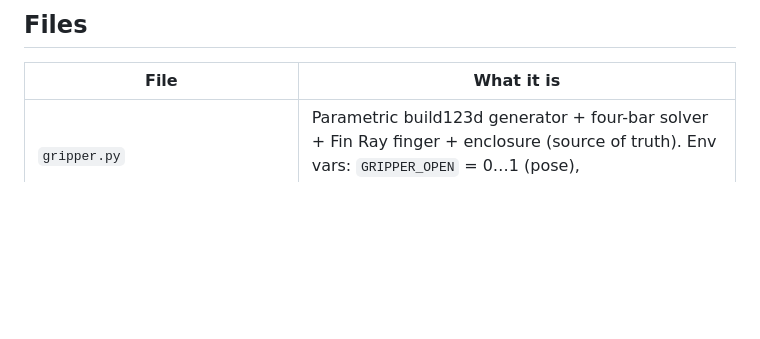
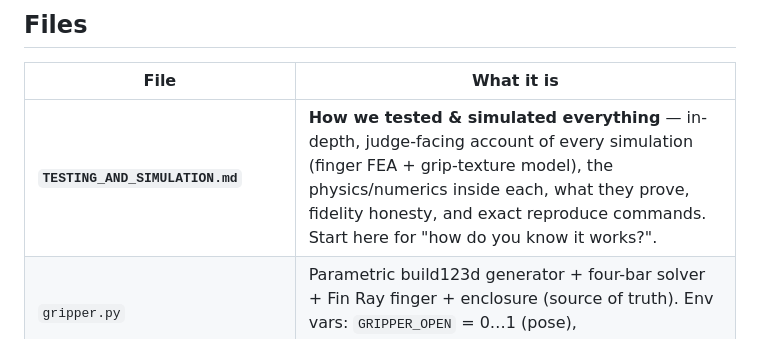
Before and after one commit to AndreNijman/softsense, a Markdown page: README.md, the part around the change. GitHub-like rendering; blank space fills up the shorter version.

```diff
--- a/README.md
+++ b/README.md
@@ -60,6 +60,7 @@ guidance is in `UNDERWATER.md`.
 
 | File | What it is |
 |---|---|
+| **`TESTING_AND_SIMULATION.md`** | **How we tested & simulated everything** — in-depth, judge-facing account of every simulation (finger FEA + grip-texture model), the physics/numerics inside each, what they prove, fidelity honesty, and exact reproduce commands. Start here for "how do you know it works?". |
 | `gripper.py` | Parametric build123d generator + four-bar solver + Fin Ray finger + enclosure (source of truth). Env vars: `GRIPPER_OPEN` = 0…1 (pose), `GRIPPER_FINGER_SCALE` = 0.6…2.5 (finger size). |
 | `gripper_interactive.step` + `.gripper_interactive.step.js` | **Interactive** — drag the `open` slider to rotate the shaft live in CAD Explorer. |
 | `gripper_closed/mid/open.step` | Static poses at open = 0 / 0.5 / 1. |
```
Also changed, not shown: TESTING_AND_SIMULATION.md (added, +445 -0 lines).
